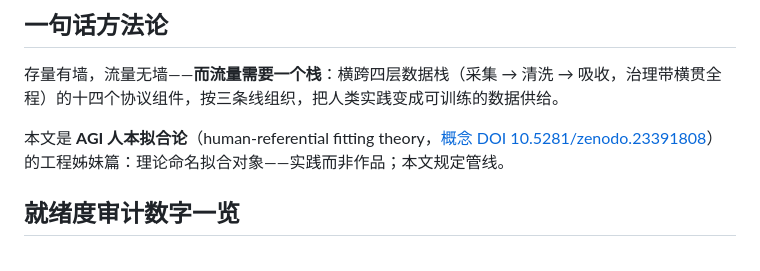
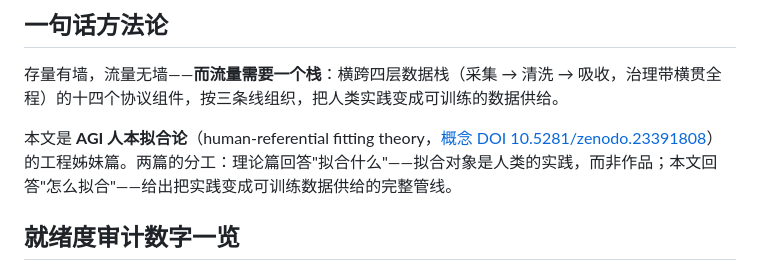
Before and after one commit to yuyuguilab/practice-fitting-methodology, a Markdown page: README.zh-CN.md, the part around the change. GitHub-like rendering.

Commit message:
README fixes the division-of-labor sentence: rewritten as 'the theory paper answers what to fit; this paper answers how to fit' (both editions; removes a telegraphic compression defect)

```diff
--- a/README.zh-CN.md
+++ b/README.zh-CN.md
@@ -10,7 +10,7 @@
 
 存量有墙，流量无墙——**而流量需要一个栈**：横跨四层数据栈（采集 → 清洗 → 吸收，治理带横贯全程）的十四个协议组件，按三条线组织，把人类实践变成可训练的数据供给。
 
-本文是 **AGI 人本拟合论**（human-referential fitting theory，[概念 DOI 10.5281/zenodo.23391808](https://doi.org/10.5281/zenodo.23391808)）的工程姊妹篇：理论命名拟合对象——实践而非作品；本文规定管线。
+本文是 **AGI 人本拟合论**（human-referential fitting theory，[概念 DOI 10.5281/zenodo.23391808](https://doi.org/10.5281/zenodo.23391808)）的工程姊妹篇。两篇的分工：理论篇回答"拟合什么"——拟合对象是人类的实践，而非作品；本文回答"怎么拟合"——给出把实践变成可训练数据供给的完整管线。
 
 ## 就绪度审计数字一览
 
```
Also changed, not shown: README.md (+1 -1 lines).
